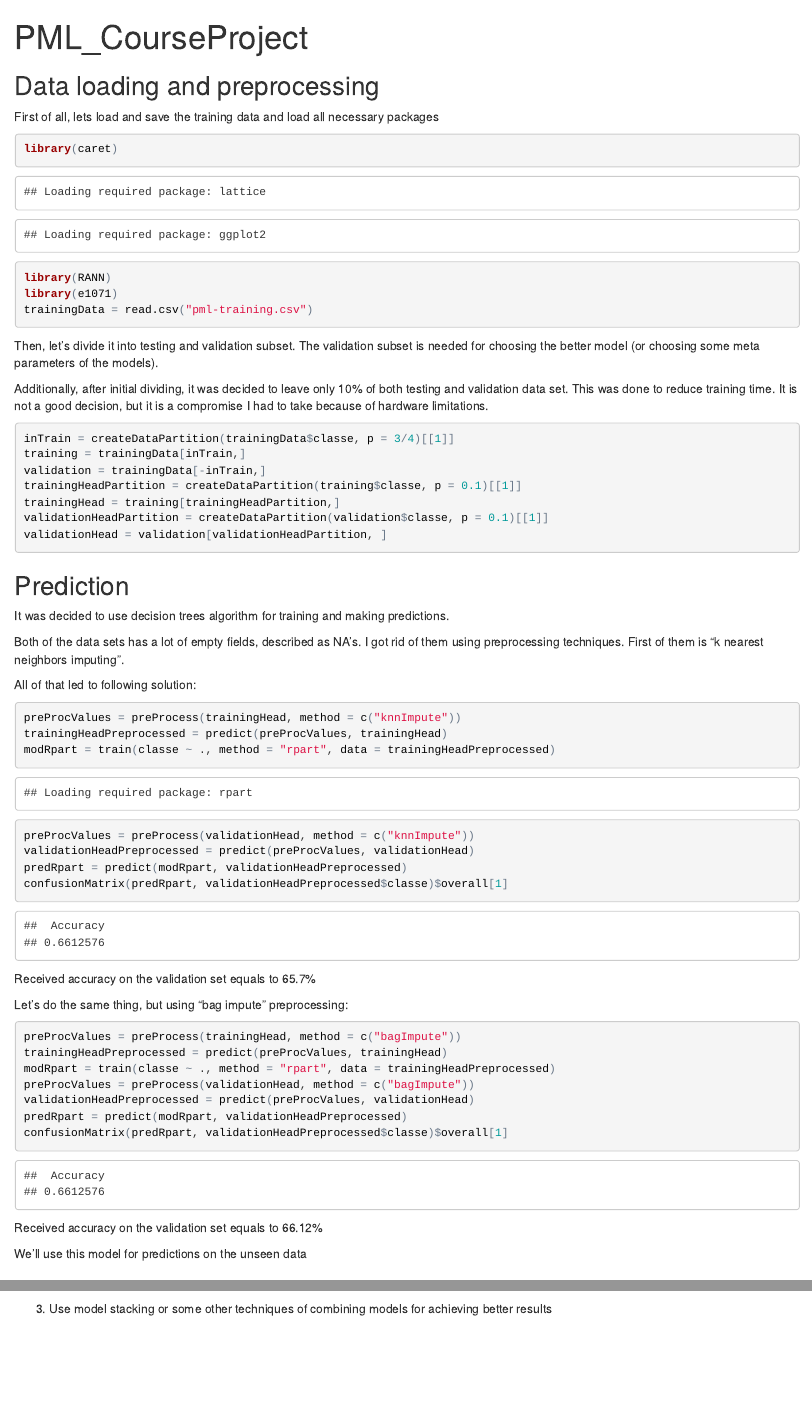
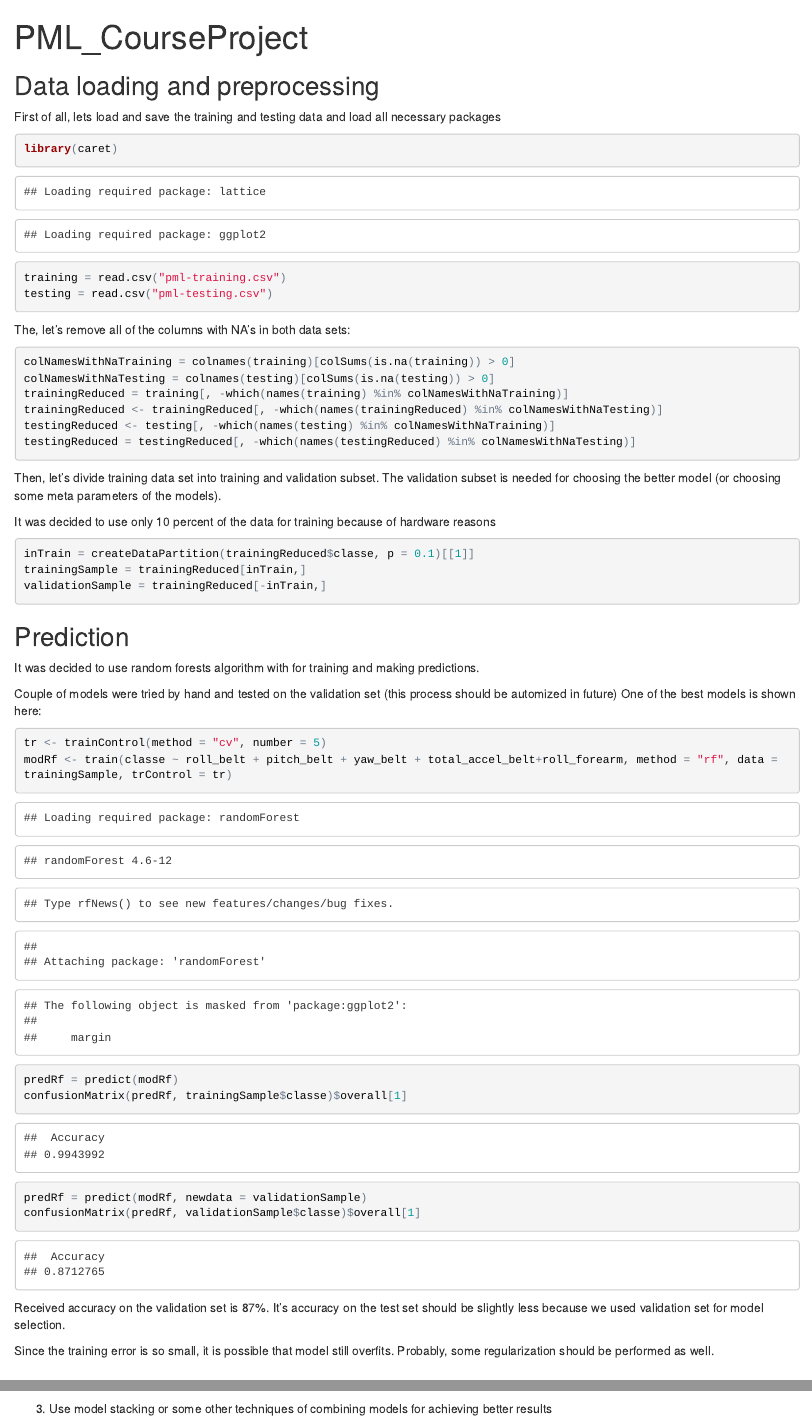
Before and after one commit to Mykhailo-Granik/Mykhailo-Granik.github.io, an R Markdown document (pml.Rmd): the page in a window 1100 px wide, from its top, and a second part further down, joined at a grey line. The pictures show the output file pml.html that the author committed with the source, opened offline.

Commit message:
Better accuracy received

````diff
--- a/pml.Rmd
+++ b/pml.Rmd
@@ -9,70 +10,63 @@ knitr::opts_chunk$set(echo = TRUE)
 
 ## Data loading and preprocessing
 
-First of all, lets load and save the training data and load all necessary packages
+First of all, lets load and save the training and testing data and load all necessary packages
 
 ```{r data loading}
 
 library(caret)
-library(RANN)
-library(e1071)
-trainingData = read.csv("pml-training.csv")
+training = read.csv("pml-training.csv")
+testing = read.csv("pml-testing.csv")
 
 ```
 
-Then, let's divide it into testing and validation subset. The validation subset is needed for choosing the better model (or choosing some meta parameters of the models).
 
-Additionally, after initial dividing, it was decided to leave only 10% of both testing and validation data set. This was done to reduce training time. It is not a good decision, but it is a compromise I had to take because of hardware limitations.
+The, let's remove all of the columns with NA's in both data sets:
+
+```{r data normalizing}
+
+colNamesWithNaTraining = colnames(training)[colSums(is.na(training)) > 0]
+colNamesWithNaTesting = colnames(testing)[colSums(is.na(testing)) > 0]
+trainingReduced = training[, -which(names(training) %in% colNamesWithNaTraining)]
+trainingReduced <- trainingReduced[, -which(names(trainingReduced) %in% colNamesWithNaTesting)]
+testingReduced <- testing[, -which(names(testing) %in% colNamesWithNaTraining)]
+testingReduced = testingReduced[, -which(names(testingReduced) %in% colNamesWithNaTesting)]
+
+```
+
+Then, let's divide training data set into training and validation subset. The validation subset is needed for choosing the better model (or choosing some meta parameters of the models).
+
+It was decided to use only 10 percent of the data for training because of hardware reasons
 
 ```{r data patitioning}
 
-inTrain = createDataPartition(trainingData$classe, p = 3/4)[[1]]
-training = trainingData[inTrain,]
-validation = trainingData[-inTrain,]
-trainingHeadPartition = createDataPartition(training$classe, p = 0.1)[[1]]
-trainingHead = training[trainingHeadPartition,]
-validationHeadPartition = createDataPartition(validation$classe, p = 0.1)[[1]]
-validationHead = validation[validationHeadPartition, ]
+inTrain = createDataPartition(trainingReduced$classe, p = 0.1)[[1]]
+trainingSample = trainingReduced[inTrain,]
+validationSample = trainingReduced[-inTrain,]
+
 ```
 
 ## Prediction
 
-It was decided to use decision trees algorithm for training and making predictions.
+It was decided to use random forests algorithm with for training and making predictions.
 
-Both of the data sets has a lot of empty fields, described as NA's. I got rid of them using preprocessing techniques.
-First of them is "k nearest neighbors imputing".
+Couple of models were tried by hand and tested on the validation set (this process should be automized in future)
+One of the best models is shown here:
 
-All of that led to following solution:
 
 ```{r prediction1}
+tr <- trainControl(method = "cv", number = 5)
+modRf <- train(classe ~ roll_belt + pitch_belt + yaw_belt + total_accel_belt+roll_forearm, method = "rf", data = trainingSample, trControl = tr)
+predRf = predict(modRf)
+confusionMatrix(predRf, trainingSample$classe)$overall[1]
+predRf = predict(modRf, newdata = validationSample)
+confusionMatrix(predRf, validationSample$classe)$overall[1]
 
-preProcValues = preProcess(trainingHead, method = c("knnImpute"))
-trainingHeadPreprocessed = predict(preProcValues, trainingHead)
-modRpart = train(classe ~ ., method = "rpart", data = trainingHeadPreprocessed)
-preProcValues = preProcess(validationHead, method = c("knnImpute"))
-validationHeadPreprocessed = predict(preProcValues, validationHead)
-predRpart = predict(modRpart, validationHeadPreprocessed)
-confusionMatrix(predRpart, validationHeadPreprocessed$classe)$overall[1]
 ```
 
-Received accuracy on the validation set equals to 65.7%
+Received accuracy on the validation set is 87%. It's accuracy on the test set should be slightly less because we used validation set for model selection.
 
-Let's do the same thing, but using "bag impute" preprocessing:
-
-```{r prediction2}
-
-preProcValues = preProcess(trainingHead, method = c("bagImpute"))
-trainingHeadPreprocessed = predict(preProcValues, trainingHead)
-modRpart = train(classe ~ ., method = "rpart", data = trainingHeadPreprocessed)
-preProcValues = preProcess(validationHead, method = c("bagImpute"))
-validationHeadPreprocessed = predict(preProcValues, validationHead)
-predRpart = predict(modRpart, validationHeadPreprocessed)
-confusionMatrix(predRpart, validationHeadPreprocessed$classe)$overall[1]
-```
-
-Received accuracy on the validation set equals to 66.12%
-
-We'll use this model for predictions on the unseen data
+Since the training error is so small, it is possible that model still overfits. Probably, some regularization should be performed as well.
 
 ## Conclusions
 
````
Also changed, not shown: pml.html, pml.Rmd (3 more changed lines).
